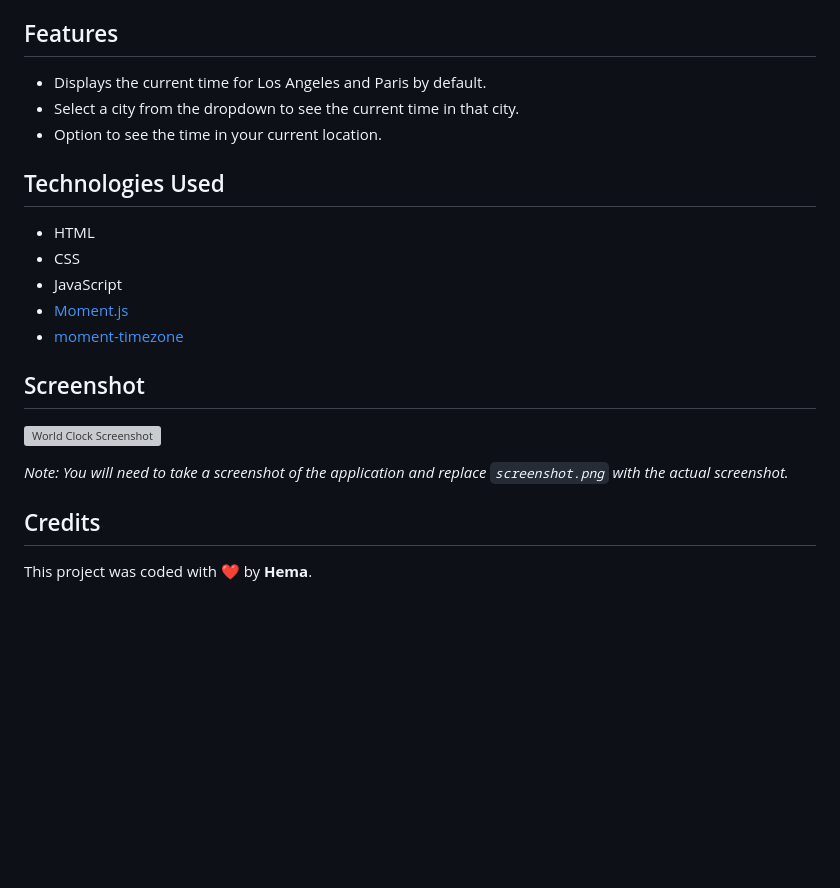
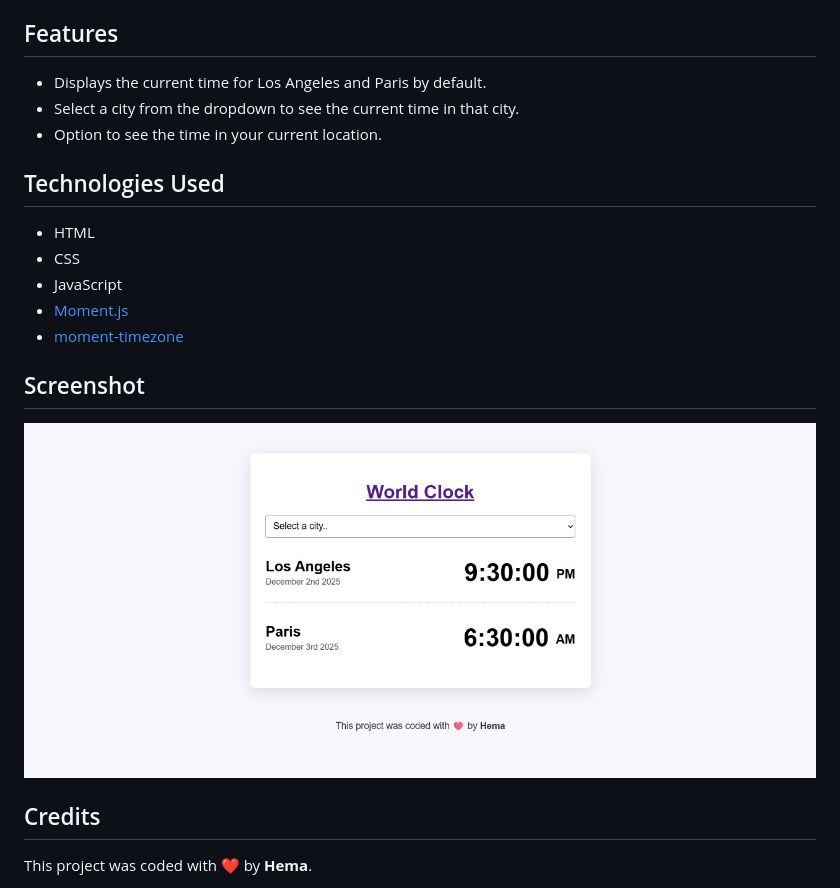
Before and after one commit to PYDIMARRI-HEMA-HARSHINI-23-586/World-Clock, a Markdown page: README.md, the part around the change. GitHub-like rendering; pictures changed too: screenshot.jpg (added); blank space fills up the shorter version; grey boxes are pictures that could not be loaded.

Commit message:
Project recording added

```diff
--- a/README.md
+++ b/README.md
@@ -9,23 +9,21 @@ A simple web application to display the current time in different cities.
 
 ## Features
 
-*   Displays the current time for Los Angeles and Paris by default.
-*   Select a city from the dropdown to see the current time in that city.
-*   Option to see the time in your current location.
+- Displays the current time for Los Angeles and Paris by default.
+- Select a city from the dropdown to see the current time in that city.
+- Option to see the time in your current location.
 
 ## Technologies Used
 
-*   HTML
-*   CSS
-*   JavaScript
-*   [Moment.js](https://momentjs.com/)
-*   [moment-timezone](https://momentjs.com/timezone/)
+- HTML
+- CSS
+- JavaScript
+- [Moment.js](https://momentjs.com/)
+- [moment-timezone](https://momentjs.com/timezone/)
 
 ## Screenshot
 
-![World Clock Screenshot](screenshot.png)
-
-*Note: You will need to take a screenshot of the application and replace `screenshot.png` with the actual screenshot.*
+![World Clock Screenshot](screenshot.jpg)
 
 ## Credits
 
```
Also changed, not shown: 1 other file.
